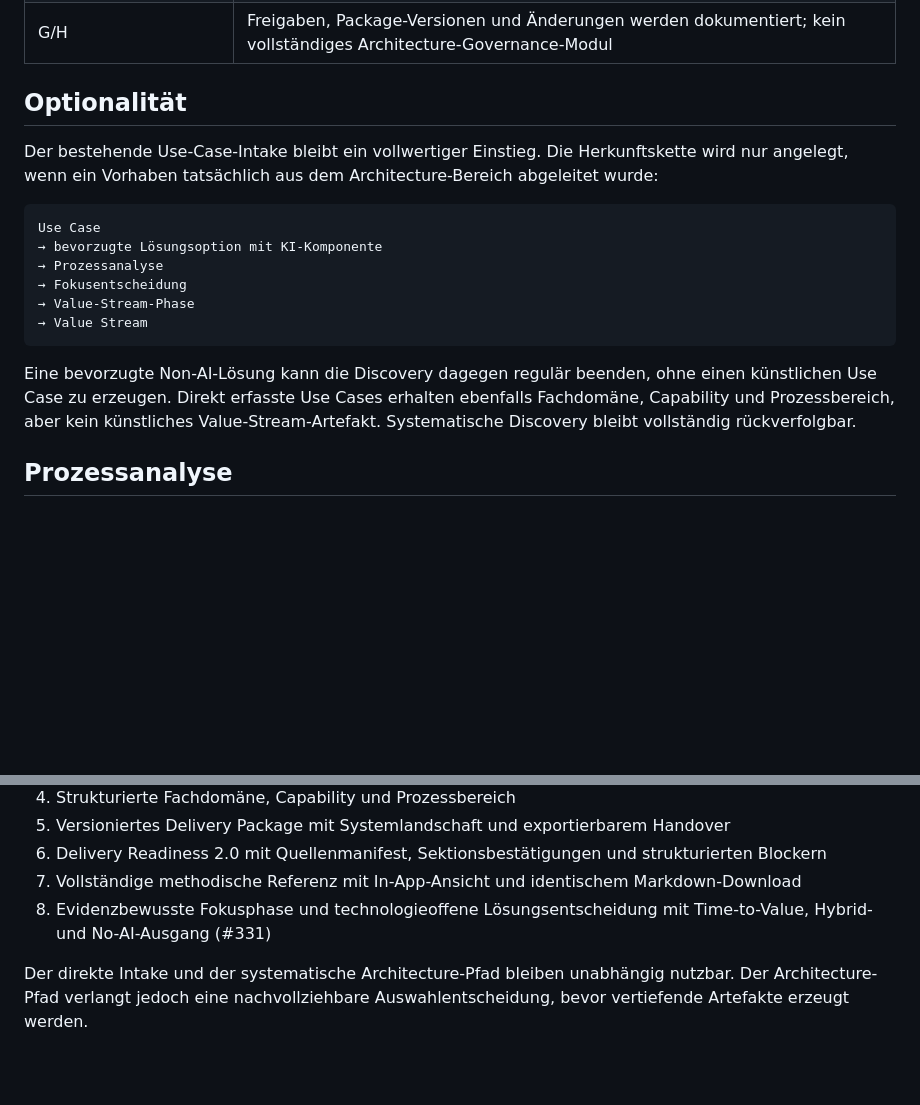
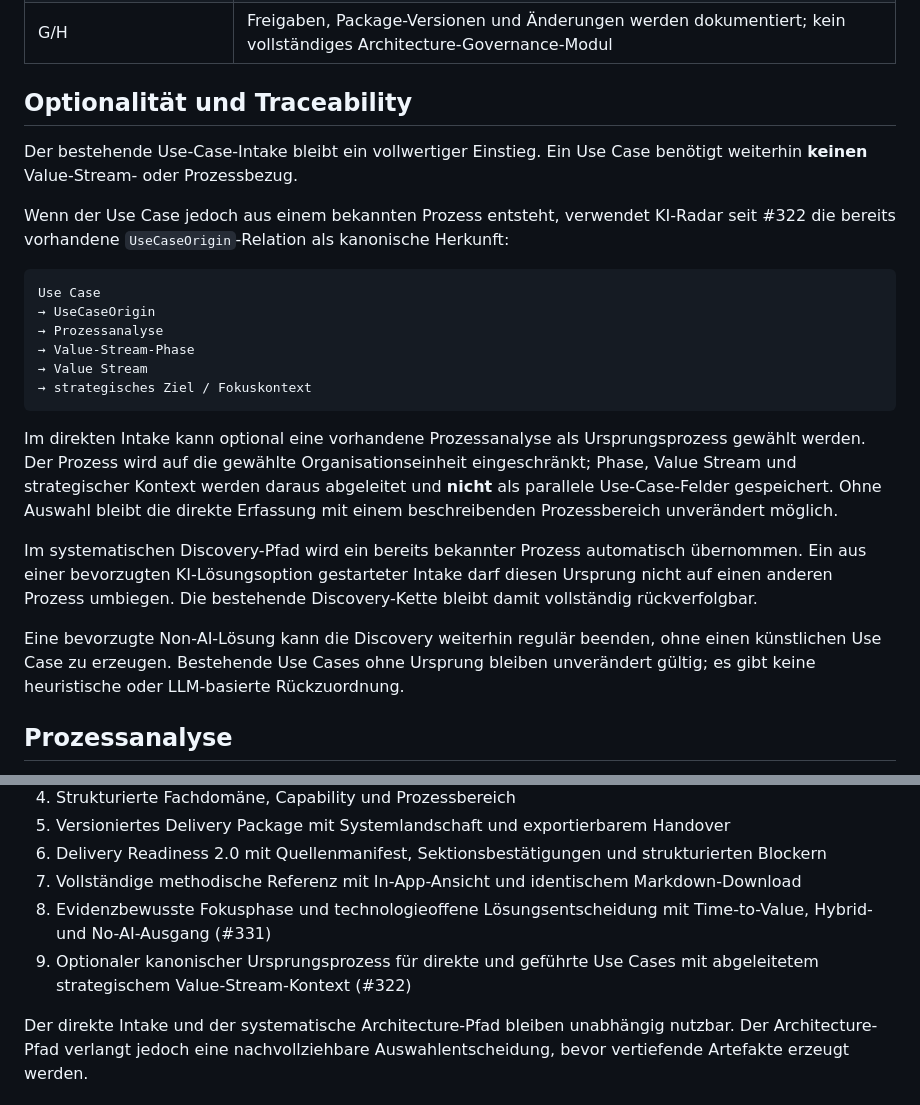
Before and after one commit to Satte882/KI-UseCase-Radar, a Markdown page: docs/DISCOVERY_ARCHITECTURE.md, 2 parts joined by grey strips. Rendered like a GitHub page; blank space fills up the shorter version.

Commit message:
docs: Discovery-Traceability nach Issue 322 aktualisieren

````diff
--- a/docs/DISCOVERY_ARCHITECTURE.md
+++ b/docs/DISCOVERY_ARCHITECTURE.md
@@ -126,20 +126,26 @@ KI-Radar ist kein Enterprise-Architecture-Repository und implementiert nicht das
 | F – Migration Planning | MVP-Scope, Akzeptanzkriterien, Tests, Abhängigkeiten, Backlog und Delivery Package |
 | G/H | Freigaben, Package-Versionen und Änderungen werden dokumentiert; kein vollständiges Architecture-Governance-Modul |
 
-## Optionalität
+## Optionalität und Traceability
 
-Der bestehende Use-Case-Intake bleibt ein vollwertiger Einstieg. Die Herkunftskette wird nur angelegt, wenn ein Vorhaben tatsächlich aus dem Architecture-Bereich abgeleitet wurde:
+Der bestehende Use-Case-Intake bleibt ein vollwertiger Einstieg. Ein Use Case benötigt weiterhin **keinen** Value-Stream- oder Prozessbezug.
+
+Wenn der Use Case jedoch aus einem bekannten Prozess entsteht, verwendet KI-Radar seit #322 die bereits vorhandene `UseCaseOrigin`-Relation als kanonische Herkunft:
 
 ```text
 Use Case
-→ bevorzugte Lösungsoption mit KI-Komponente
+→ UseCaseOrigin
 → Prozessanalyse
-→ Fokusentscheidung
 → Value-Stream-Phase
 → Value Stream
+→ strategisches Ziel / Fokuskontext
 ```
 
-Eine bevorzugte Non-AI-Lösung kann die Discovery dagegen regulär beenden, ohne einen künstlichen Use Case zu erzeugen. Direkt erfasste Use Cases erhalten ebenfalls Fachdomäne, Capability und Prozessbereich, aber kein künstliches Value-Stream-Artefakt. Systematische Discovery bleibt vollständig rückverfolgbar.
+Im direkten Intake kann optional eine vorhandene Prozessanalyse als Ursprungsprozess gewählt werden. Der Prozess wird auf die gewählte Organisationseinheit eingeschränkt; Phase, Value Stream und strategischer Kontext werden daraus abgeleitet und **nicht** als parallele Use-Case-Felder gespeichert. Ohne Auswahl bleibt die direkte Erfassung mit einem beschreibenden Prozessbereich unverändert möglich.
+
+Im systematischen Discovery-Pfad wird ein bereits bekannter Prozess automatisch übernommen. Ein aus einer bevorzugten KI-Lösungsoption gestarteter Intake darf diesen Ursprung nicht auf einen anderen Prozess umbiegen. Die bestehende Discovery-Kette bleibt damit vollständig rückverfolgbar.
+
+Eine bevorzugte Non-AI-Lösung kann die Discovery weiterhin regulär beenden, ohne einen künstlichen Use Case zu erzeugen. Bestehende Use Cases ohne Ursprung bleiben unverändert gültig; es gibt keine heuristische oder LLM-basierte Rückzuordnung.
 
 ## Prozessanalyse
 
@@ -258,5 +264,6 @@ Die Systemlandschaft im Delivery Package ist eine umsetzungsbezogene Ist-/Ziel-S
 6. Delivery Readiness 2.0 mit Quellenmanifest, Sektionsbestätigungen und strukturierten Blockern
 7. Vollständige methodische Referenz mit In-App-Ansicht und identischem Markdown-Download
 8. Evidenzbewusste Fokusphase und technologieoffene Lösungsentscheidung mit Time-to-Value, Hybrid- und No-AI-Ausgang (#331)
+9. Optionaler kanonischer Ursprungsprozess für direkte und geführte Use Cases mit abgeleitetem strategischem Value-Stream-Kontext (#322)
 
 Der direkte Intake und der systematische Architecture-Pfad bleiben unabhängig nutzbar. Der Architecture-Pfad verlangt jedoch eine nachvollziehbare Auswahlentscheidung, bevor vertiefende Artefakte erzeugt werden.
````
